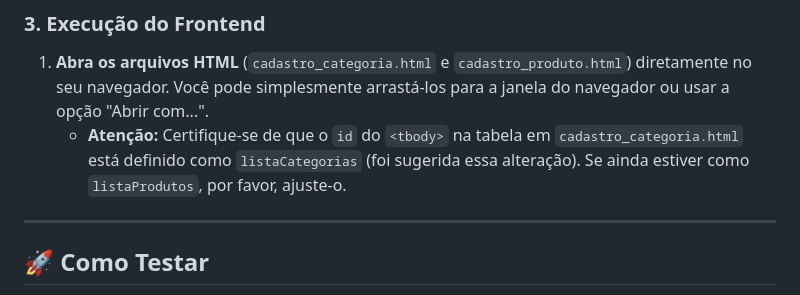
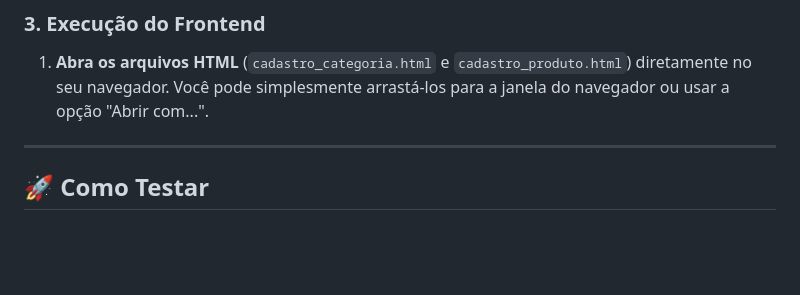
Before and after one commit to murielpereira/HOW-JS2, a Markdown page: README.md, the part around the change. GitHub-like rendering; blank space fills up the shorter version.

```diff
--- a/README.md
+++ b/README.md
@@ -145,7 +145,6 @@ Certifique-se de ter o seguinte software instalado:
 ### 3\. Execução do Frontend
 
 1.  **Abra os arquivos HTML** (`cadastro_categoria.html` e `cadastro_produto.html`) diretamente no seu navegador. Você pode simplesmente arrastá-los para a janela do navegador ou usar a opção "Abrir com...".
-      * **Atenção:** Certifique-se de que o `id` do `<tbody>` na tabela em `cadastro_categoria.html` está definido como `listaCategorias` (foi sugerida essa alteração). Se ainda estiver como `listaProdutos`, por favor, ajuste-o.
 
 -----
 
```
